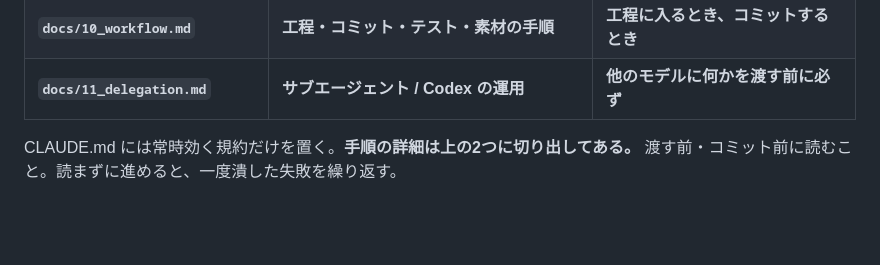
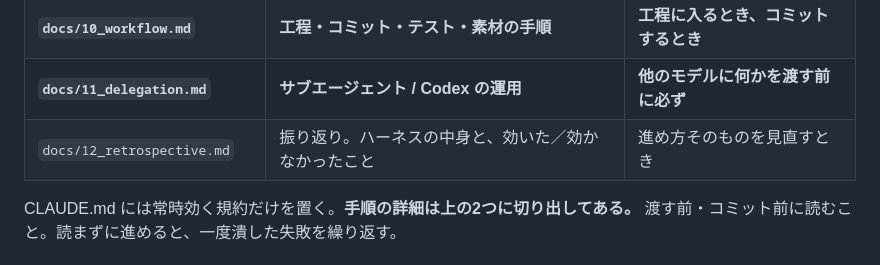
Before and after one commit to compass505/JankenGame, a Markdown page: CLAUDE.md, the part around the change. Drawn GitHub-style; blank space fills up the shorter version.

```diff
--- a/CLAUDE.md
+++ b/CLAUDE.md
@@ -31,6 +31,7 @@ TypeScript / Vite / Vitest。フレームワークは使わず、素の DOM で
 | `docs/adr/` | 覆せない決定と、その理由 | 決定を蒸し返しそうなとき |
 | **`docs/10_workflow.md`** | **工程・コミット・テスト・素材の手順** | **工程に入るとき、コミットするとき** |
 | **`docs/11_delegation.md`** | **サブエージェント / Codex の運用** | **他のモデルに何かを渡す前に必ず** |
+| `docs/12_retrospective.md` | 振り返り。ハーネスの中身と、効いた／効かなかったこと | 進め方そのものを見直すとき |
 
 CLAUDE.md には常時効く規約だけを置く。**手順の詳細は上の2つに切り出してある。**
 渡す前・コミット前に読むこと。読まずに進めると、一度潰した失敗を繰り返す。
```
Also changed, not shown: docs/12_retrospective.md (added, +248 -0 lines).
